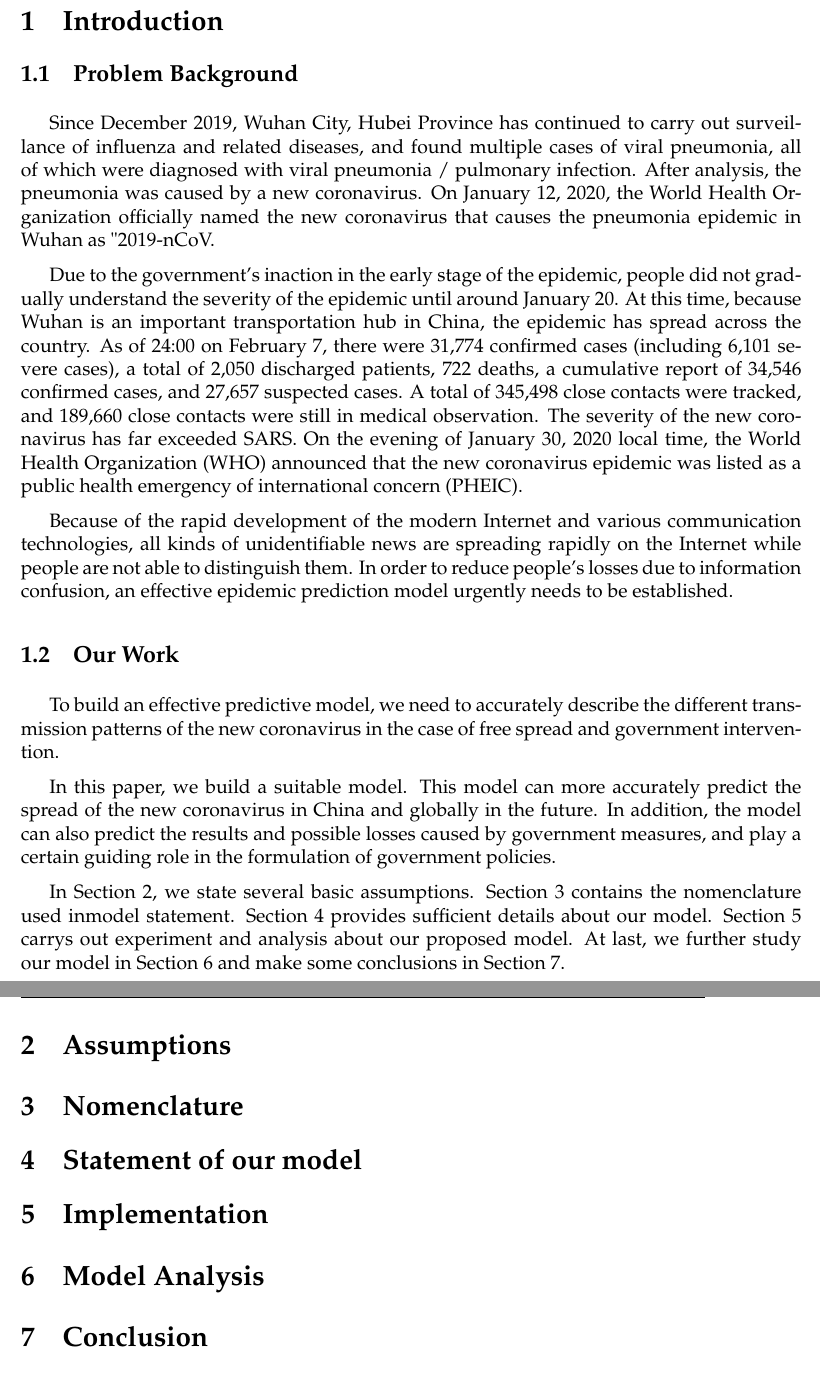
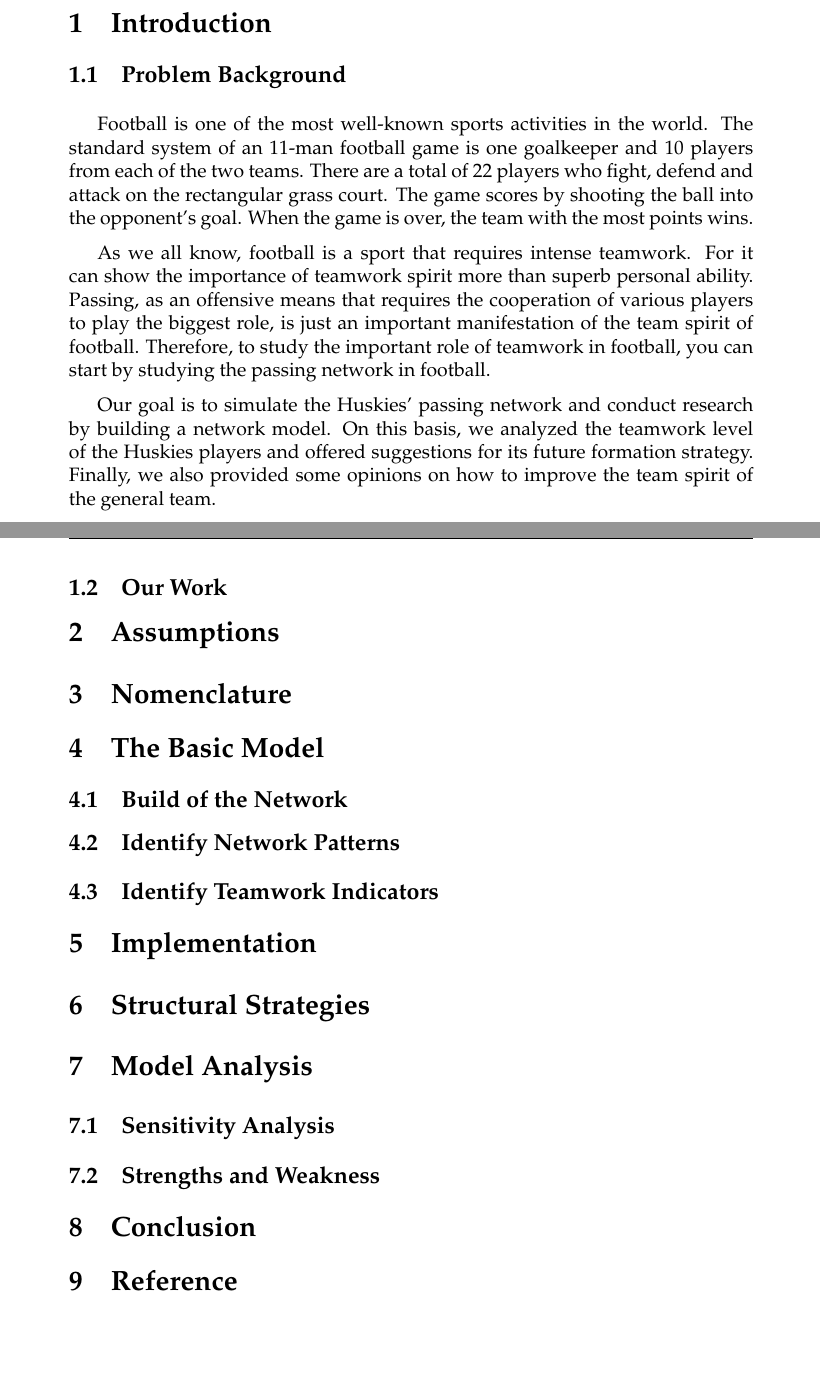
Before and after one commit to Verg-Avesta/MCMS-Thesis, a LaTeX thesis (team_name.tex): two parts of pages 3 and 4 of 5, joined at a grey line, cut so that both start at the same text, the shorter picture padded with empty space. Compiled offline with pdfLaTeX.

Commit message:
Update team_name.tex

```diff
--- a/team_name.tex
+++ b/team_name.tex
@@ -25,7 +25,7 @@
 %%
 \documentclass{mcmthesis}
 \mcmsetup{CTeX = false,   % 使用 CTeX 套装时，设置为 true
-        tcn = 55280, problem = A,
+        tcn = 2002134, problem = D,
         sheet = true, titleinsheet = true, keywordsinsheet = true,
         titlepage = true}
 \usepackage{palatino}
@@ -38,7 +38,7 @@
 \usepackage{gensymb}
 \usepackage[ruled,lined,commentsnumbered]{algorithm2e}
 \usepackage{geometry}
-\geometry{left=2cm,right=2cm,top=2cm,bottom=2cm} %%页边距
+
 
 \begin{document}
 \linespread{0.6} %%行间距
@@ -62,23 +62,25 @@
 
 \section{Introduction}
 \subsection{Problem Background}
-	Since December 2019, Wuhan City, Hubei Province has continued to carry out surveillance of influenza and related diseases, and found multiple cases of viral pneumonia, all of which were diagnosed with viral pneumonia / pulmonary infection.  After analysis, the pneumonia was caused by a new coronavirus.  On January 12, 2020, the World Health Organization officially named the new coronavirus that causes the pneumonia epidemic in Wuhan as "2019-nCoV.
+	Football is one of the most well-known sports activities in the world.  The standard system of an 11-man football game is one goalkeeper and 10 players from each of the two teams. There are a total of 22 players who fight, defend and attack on the rectangular grass court.  The game scores by shooting the ball into the opponent's goal. When the game is over, the team with the most points wins.
 
-Due to the government's inaction in the early stage of the epidemic, people did not gradually understand the severity of the epidemic until around January 20.  At this time, because Wuhan is an important transportation hub in China, the epidemic has spread across the country.  As of 24:00 on February 7, there were 31,774 confirmed cases (including 6,101 severe cases), a total of 2,050 discharged patients, 722 deaths, a cumulative report of 34,546 confirmed cases, and 27,657 suspected cases.  A total of 345,498 close contacts were tracked, and 189,660 close contacts were still in medical observation.  The severity of the new coronavirus has far exceeded SARS.  On the evening of January 30, 2020 local time, the World Health Organization (WHO) announced that the new coronavirus epidemic was listed as a public health emergency of international concern (PHEIC).
+As we all know, football is a sport that requires intense teamwork.  For it can show the importance of teamwork spirit more than superb personal ability.  Passing, as an offensive means that requires the cooperation of various players to play the biggest role, is just an important manifestation of the team spirit of football.  Therefore, to study the important role of teamwork in football, you can start by studying the passing network in football.
 
-Because of the rapid development of the modern Internet and various communication technologies, all kinds of unidentifiable news are spreading rapidly on the Internet while people are not able to distinguish them.  In order to reduce people's losses due to information confusion, an effective epidemic prediction model urgently needs to be established.
+Our goal is to simulate the Huskies' passing network and conduct research by building a network model.  On this basis, we analyzed the teamwork level of the Huskies players and offered suggestions for its future formation strategy.  Finally, we also provided some opinions on how to improve the team spirit of the general team.
 \subsection{Our Work}
-	To build an effective predictive model, we need to accurately describe the different transmission patterns of the new coronavirus in the case of free spread and government intervention.
-
-In this paper, we build a suitable model.  This model can more accurately predict the spread of the new coronavirus in China and globally in the future.  In addition, the model can also predict the results and possible losses caused by government measures, and play a certain guiding role in the formulation of government policies.
-
-In Section 2, we state several basic assumptions.  Section 3 contains the nomenclature used inmodel statement.  Section 4 provides sufficient details about our model.  Section 5 carrys out experiment and analysis about our proposed model.  At last, we further study our model in Section 6 and make some conclusions in Section 7.
 \section{Assumptions}
 \section{Nomenclature}
-\section{Statement of our model}
+\section{The Basic Model}
+\subsection{Build of the Network}
+\subsection{Identify Network Patterns}
+\subsection{Identify Teamwork Indicators}
 \section{Implementation}
+\section{Structural Strategies}
 \section{Model Analysis}
+\subsection{Sensitivity Analysis}
+\subsection{Strengths and Weakness}
 \section{Conclusion}
+\section{Reference}
 \newpage
 
 \begin{appendices}
```
